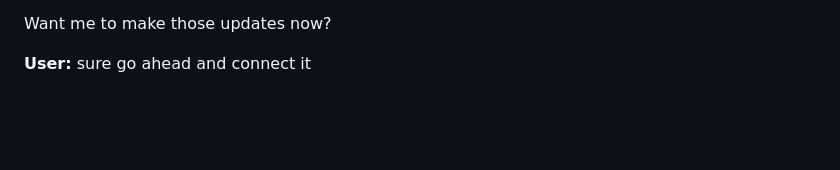
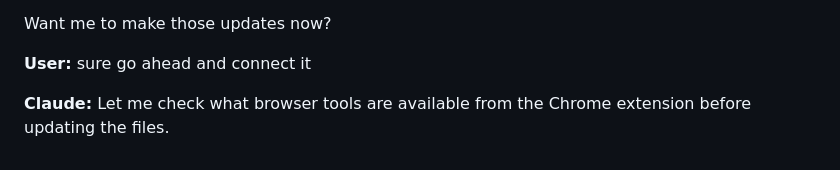
Before and after one commit to alexandrvakulsky-ux/ai-arena, a Markdown page: .claude/sessions/2026-04-02-3c1359ef.md, the part around the change. GitHub-like rendering; blank space fills up the shorter version.

Commit message:
Auto-save: session 3c1359ef

```diff
--- a/.claude/sessions/2026-04-02-3c1359ef.md
+++ b/.claude/sessions/2026-04-02-3c1359ef.md
@@ -339,3 +339,5 @@ Two things to update:
 Want me to make those updates now?
 
 **User:** sure go ahead and connect it
+
+**Claude:** Let me check what browser tools are available from the Chrome extension before updating the files.
```
